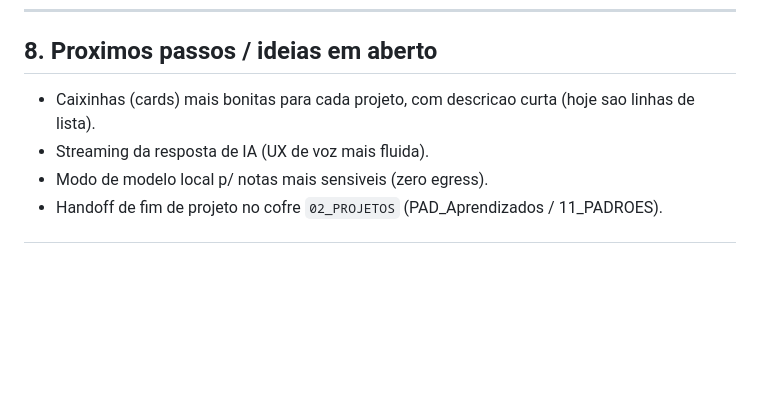
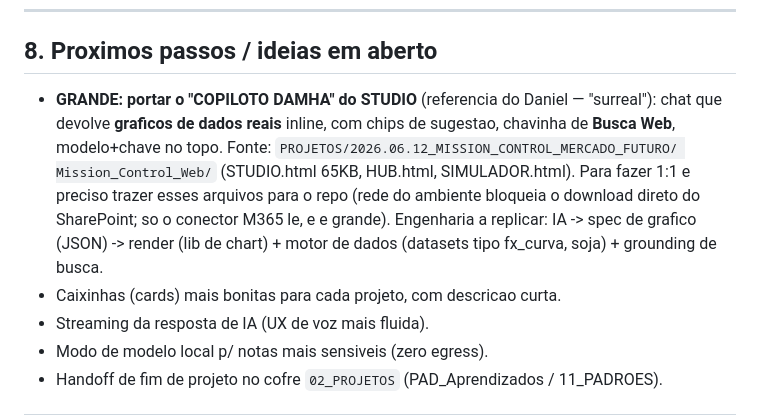
Before and after one commit to junidaniel-alt/docs, a Markdown page: agente-damha/CONTINUIDADE.md, the part around the change. Drawn GitHub-style; blank space fills up the shorter version.

Commit message:
App Agente Damha Agro: registra meta de portar o COPILOTO DAMHA do STUDIO
https://claude.ai/code/session_014EckZpJ94omuA4hh6j6GWs

```diff
--- a/agente-damha/CONTINUIDADE.md
+++ b/agente-damha/CONTINUIDADE.md
@@ -146,7 +146,14 @@ PWA estatica, sem build, sem framework — HTML + CSS + JS puro.
 ---
 
 ## 8. Proximos passos / ideias em aberto
-- Caixinhas (cards) mais bonitas para cada projeto, com descricao curta (hoje sao linhas de lista).
+- **GRANDE: portar o "COPILOTO DAMHA" do STUDIO** (referencia do Daniel — "surreal"):
+  chat que devolve **graficos de dados reais** inline, com chips de sugestao, chavinha de
+  **Busca Web**, modelo+chave no topo. Fonte: `PROJETOS/2026.06.12_MISSION_CONTROL_MERCADO_FUTURO/
+  Mission_Control_Web/` (STUDIO.html 65KB, HUB.html, SIMULADOR.html). Para fazer 1:1 e preciso
+  trazer esses arquivos para o repo (rede do ambiente bloqueia o download direto do SharePoint;
+  so o conector M365 le, e e grande). Engenharia a replicar: IA -> spec de grafico (JSON) -> render
+  (lib de chart) + motor de dados (datasets tipo fx_curva, soja) + grounding de busca.
+- Caixinhas (cards) mais bonitas para cada projeto, com descricao curta.
 - Streaming da resposta de IA (UX de voz mais fluida).
 - Modo de modelo local p/ notas mais sensiveis (zero egress).
 - Handoff de fim de projeto no cofre `02_PROJETOS` (PAD_Aprendizados / 11_PADROES).
```
